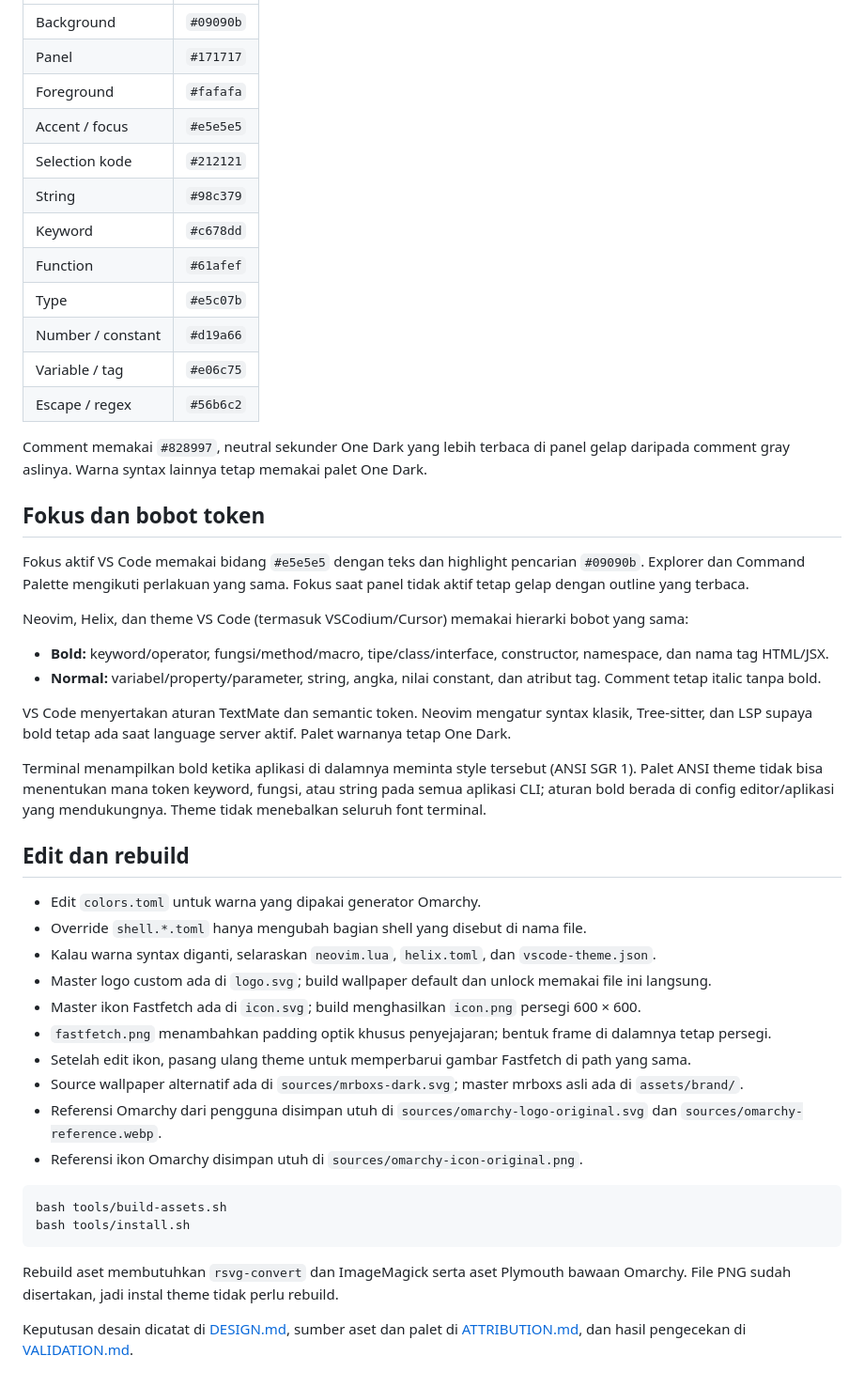
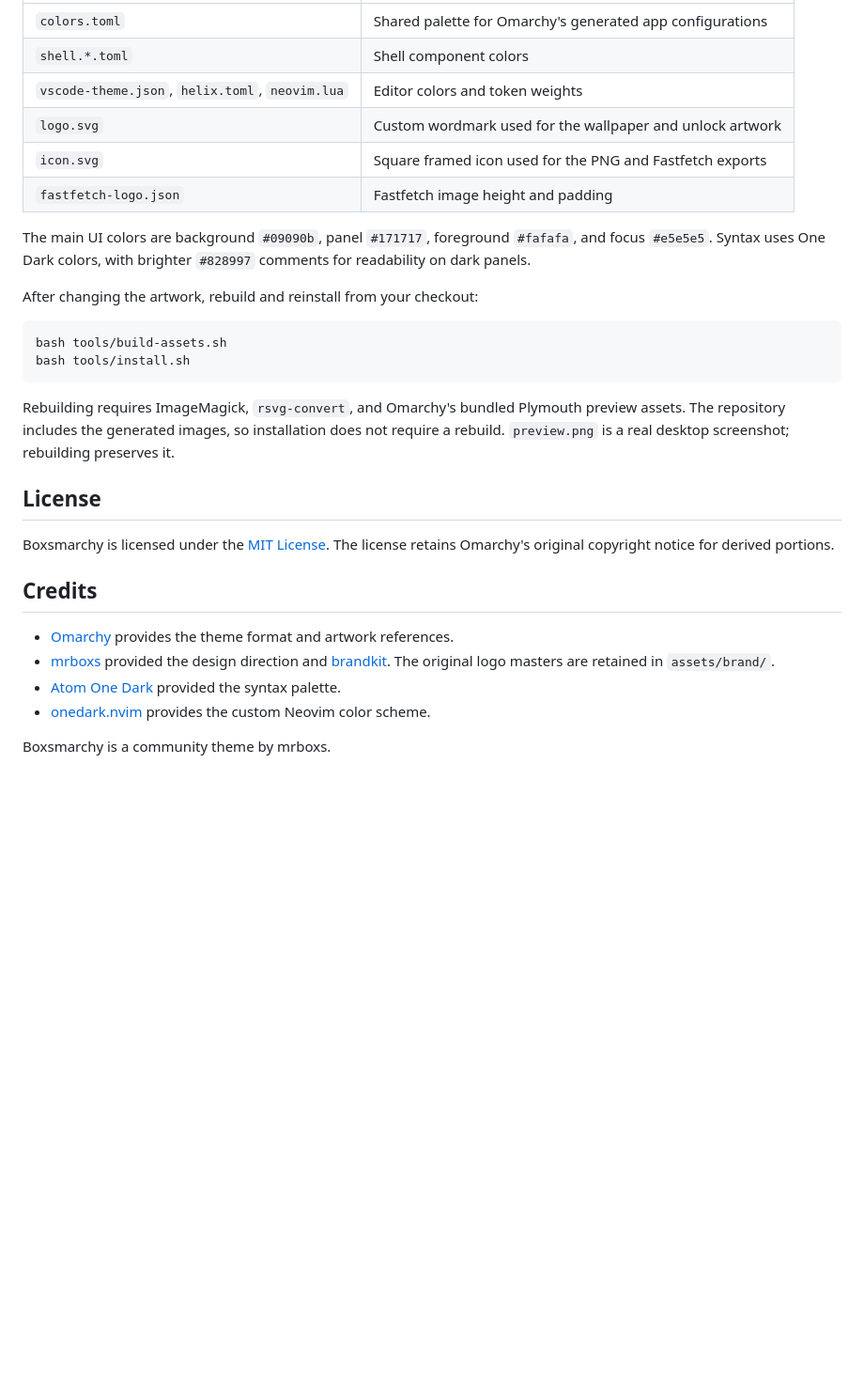
Before and after one commit to mrboxs/boxsmarchy-theme, a Markdown page: README.md, the part around one of its changes. Shown at 94% size. Drawn GitHub-style; blank space fills up the shorter version.

````diff
--- a/README.md
+++ b/README.md
@@ -139,64 +157,37 @@ tetap tersedia di `assets/brand/`. Detail perilaku rasio dan protokol ada di
 | --- | --- |
-| Background | `#09090b` |
-| Panel | `#171717` |
-| Foreground | `#fafafa` |
-| Accent / focus | `#e5e5e5` |
-| Selection kode | `#212121` |
-| String | `#98c379` |
-| Keyword | `#c678dd` |
-| Function | `#61afef` |
-| Type | `#e5c07b` |
-| Number / constant | `#d19a66` |
-| Variable / tag | `#e06c75` |
-| Escape / regex | `#56b6c2` |
+| `colors.toml` | Shared palette for Omarchy's generated app configurations |
+| `shell.*.toml` | Shell component colors |
+| `vscode-theme.json`, `helix.toml`, `neovim.lua` | Editor colors and token weights |
+| `logo.svg` | Custom wordmark used for the wallpaper and unlock artwork |
+| `icon.svg` | Square framed icon used for the PNG and Fastfetch exports |
+| `fastfetch-logo.json` | Fastfetch image height and padding |
 
-Comment memakai `#828997`, neutral sekunder One Dark yang lebih terbaca
-di panel gelap daripada comment gray aslinya. Warna syntax lainnya tetap
-memakai palet One Dark.
+The main UI colors are background `#09090b`, panel `#171717`, foreground
+`#fafafa`, and focus `#e5e5e5`. Syntax uses One Dark colors, with brighter
+`#828997` comments for readability on dark panels.
 
-## Fokus dan bobot token
-
-Fokus aktif VS Code memakai bidang `#e5e5e5` dengan teks dan highlight
-pencarian `#09090b`. Explorer dan Command Palette mengikuti perlakuan yang
-sama. Fokus saat panel tidak aktif tetap gelap dengan outline yang terbaca.
-
-Neovim, Helix, dan theme VS Code (termasuk VSCodium/Cursor) memakai hierarki
-bobot yang sama:
-
-- **Bold:** keyword/operator, fungsi/method/macro, tipe/class/interface,
-  constructor, namespace, dan nama tag HTML/JSX.
-- **Normal:** variabel/property/parameter, string, angka, nilai constant,
-  dan atribut tag. Comment tetap italic tanpa bold.
-
-VS Code menyertakan aturan TextMate dan semantic token. Neovim mengatur
-syntax klasik, Tree-sitter, dan LSP supaya bold tetap ada saat language
-server aktif. Palet warnanya tetap One Dark.
-
-Terminal menampilkan bold ketika aplikasi di dalamnya meminta style tersebut
-(ANSI SGR 1). Palet ANSI theme tidak bisa menentukan mana token keyword,
-fungsi, atau string pada semua aplikasi CLI; aturan bold berada di config
-editor/aplikasi yang mendukungnya. Theme tidak menebalkan seluruh font terminal.
-
-## Edit dan rebuild
-
-- Edit `colors.toml` untuk warna yang dipakai generator Omarchy.
-- Override `shell.*.toml` hanya mengubah bagian shell yang disebut di nama file.
-- Kalau warna syntax diganti, selaraskan `neovim.lua`, `helix.toml`, dan `vscode-theme.json`.
-- Master logo custom ada di `logo.svg`; build wallpaper default dan unlock memakai file ini langsung.
-- Master ikon Fastfetch ada di `icon.svg`; build menghasilkan `icon.png` persegi 600 × 600.
-- `fastfetch.png` menambahkan padding optik khusus penyejajaran; bentuk frame di dalamnya tetap persegi.
-- Setelah edit ikon, pasang ulang theme untuk memperbarui gambar Fastfetch di path yang sama.
-- Source wallpaper alternatif ada di `sources/mrboxs-dark.svg`; master mrboxs asli ada di `assets/brand/`.
-- Referensi Omarchy dari pengguna disimpan utuh di `sources/omarchy-logo-original.svg` dan `sources/omarchy-reference.webp`.
-- Referensi ikon Omarchy disimpan utuh di `sources/omarchy-icon-original.png`.
+After changing the artwork, rebuild and reinstall from your checkout:
 
 ```bash
 bash tools/build-assets.sh
 bash tools/install.sh
 ```
 
-Rebuild aset membutuhkan `rsvg-convert` dan ImageMagick serta aset Plymouth
-bawaan Omarchy. File PNG sudah disertakan, jadi instal theme tidak perlu rebuild.
+Rebuilding requires ImageMagick, `rsvg-convert`, and Omarchy's bundled Plymouth
+preview assets. The repository includes the generated images, so installation
+does not require a rebuild. `preview.png` is a real desktop screenshot;
+rebuilding preserves it.
 
-Keputusan desain dicatat di [DESIGN.md](DESIGN.md), sumber aset dan palet di
-[ATTRIBUTION.md](ATTRIBUTION.md), dan hasil pengecekan di [VALIDATION.md](VALIDATION.md).
+## License
+
+Boxsmarchy is licensed under the [MIT License](LICENSE). The license retains
+Omarchy's original copyright notice for derived portions.
+
+## Credits
+
+- [Omarchy](https://github.com/omacom/omarchy) provides the theme format and artwork references.
+- [mrboxs](https://mrboxs.isntboxs.workers.dev/) provided the design direction and [brandkit](https://github.com/mrboxs/mrboxs-brandkit). The original logo masters are retained in `assets/brand/`.
+- [Atom One Dark](https://github.com/atom/one-dark-syntax) provided the syntax palette.
+- [onedark.nvim](https://github.com/navarasu/onedark.nvim) provides the custom Neovim color scheme.
+
+Boxsmarchy is a community theme by mrboxs.
````
Also changed, not shown: other parts of README.md (+117 -99 lines), ATTRIBUTION.md (deleted, +0 -38 lines), DESIGN.md (deleted, +0 -50 lines), VALIDATION.md (deleted, +0 -238 lines), preview.png, 4 other files.
